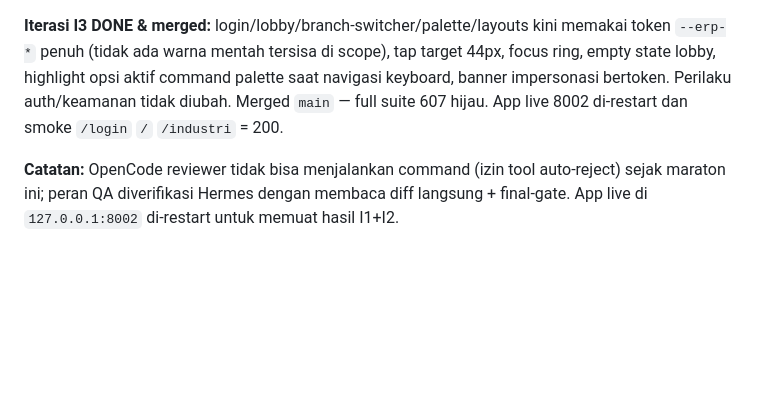
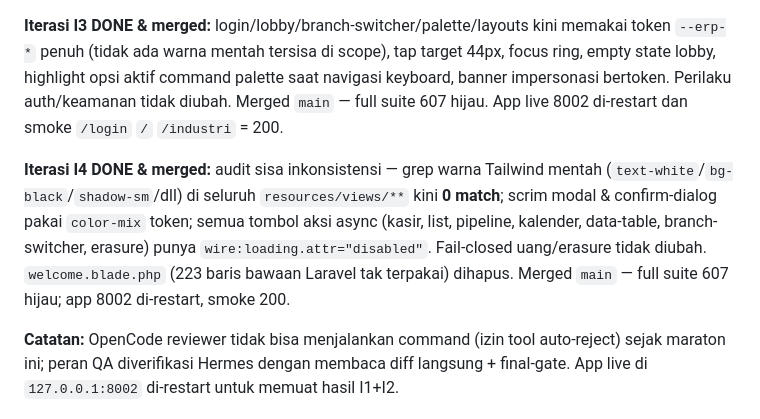
Before and after one commit to Banyumedia/agentic-business-operating-system, a Markdown page: docs/AUTOPILOT_STATUS.md, the part around the change. GitHub-like rendering; blank space fills up the shorter version.

Commit message:
docs(status): record I4 merged (raw colors purged)

```diff
--- a/docs/AUTOPILOT_STATUS.md
+++ b/docs/AUTOPILOT_STATUS.md
@@ -11,6 +11,8 @@
 **Iterasi berjalan:** I3 (login + lobby + sidebar + branch-switcher + command palette + layouts) — lane `task/ux-i3`.
 
 **Iterasi I3 DONE & merged:** login/lobby/branch-switcher/palette/layouts kini memakai token `--erp-*` penuh (tidak ada warna mentah tersisa di scope), tap target 44px, focus ring, empty state lobby, highlight opsi aktif command palette saat navigasi keyboard, banner impersonasi bertoken. Perilaku auth/keamanan tidak diubah. Merged `main` — full suite 607 hijau. App live 8002 di-restart dan smoke `/login` `/` `/industri` = 200.
+
+**Iterasi I4 DONE & merged:** audit sisa inkonsistensi — grep warna Tailwind mentah (`text-white`/`bg-black`/`shadow-sm`/dll) di seluruh `resources/views/**` kini **0 match**; scrim modal & confirm-dialog pakai `color-mix` token; semua tombol aksi async (kasir, list, pipeline, kalender, data-table, branch-switcher, erasure) punya `wire:loading.attr="disabled"`. Fail-closed uang/erasure tidak diubah. `welcome.blade.php` (223 baris bawaan Laravel tak terpakai) dihapus. Merged `main` — full suite 607 hijau; app 8002 di-restart, smoke 200.
 
 **Catatan:** OpenCode reviewer tidak bisa menjalankan command (izin tool auto-reject) sejak maraton ini; peran QA diverifikasi Hermes dengan membaca diff langsung + final-gate. App live di `127.0.0.1:8002` di-restart untuk memuat hasil I1+I2.
 
```
